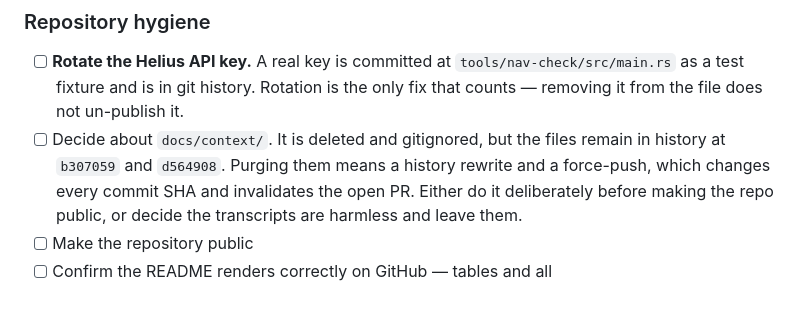
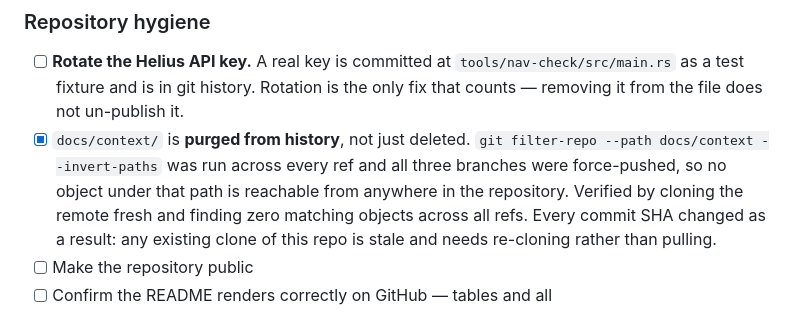
Before and after one commit to princedotrs/solana-valuation-interface, a Markdown page: SUBMISSION.md, the part around the change. Rendered like a GitHub page.

Commit message:
docs: record that docs/context is purged from history, not merely deleted
The checklist item asked for a decision; the decision was made and carried
out. git filter-repo removed the path across every ref, the one commit whose
only content was those files fell away, and all three branches were
force-pushed. A fresh clone of the remote finds zero objects under that path
on any ref.

The cost is stated where someone will hit it: every commit SHA changed, so an
existing clone is stale and needs re-cloning rather than pulling.

```diff
--- a/SUBMISSION.md
+++ b/SUBMISSION.md
@@ -204,11 +204,13 @@ Ordered so that each item can actually be done when you reach it.
       `tools/nav-check/src/main.rs` as a test fixture and is in git history.
       Rotation is the only fix that counts — removing it from the file does
       not un-publish it.
-- [ ] Decide about `docs/context/`. It is deleted and gitignored, but the files
-      remain in history at `b307059` and `d564908`. Purging them means a
-      history rewrite and a force-push, which changes every commit SHA and
-      invalidates the open PR. Either do it deliberately before making the repo
-      public, or decide the transcripts are harmless and leave them.
+- [x] `docs/context/` is **purged from history**, not just deleted.
+      `git filter-repo --path docs/context --invert-paths` was run across every
+      ref and all three branches were force-pushed, so no object under that
+      path is reachable from anywhere in the repository. Verified by cloning
+      the remote fresh and finding zero matching objects across all refs. Every
+      commit SHA changed as a result: any existing clone of this repo is stale
+      and needs re-cloning rather than pulling.
 - [ ] Make the repository public
 - [ ] Confirm the README renders correctly on GitHub — tables and all
 
```
